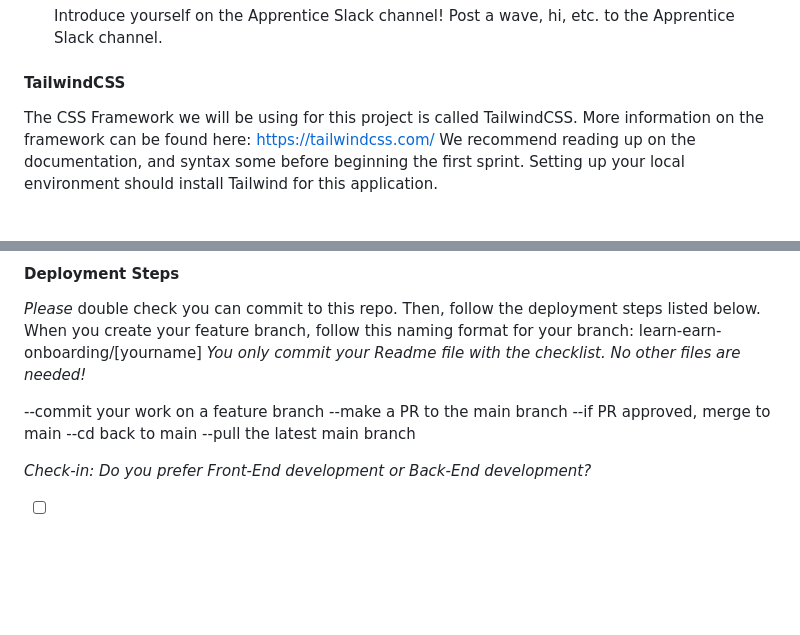
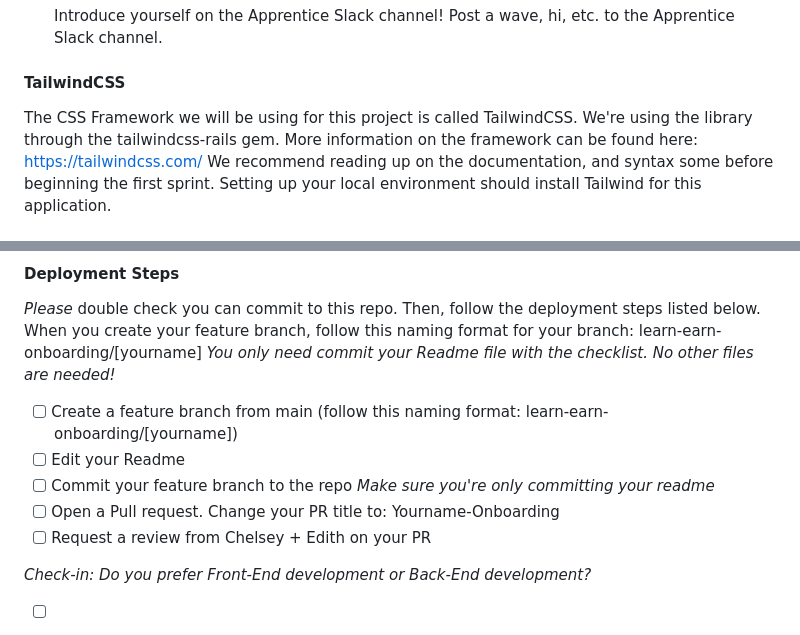
Before and after one commit to softwareforgood/innocent_tech_app, a Markdown page: README.md, 2 parts joined by grey strips. GitHub-like rendering; blank space fills up the shorter version.

Commit message:
editing deployment steps

```diff
--- a/README.md
+++ b/README.md
@@ -67,7 +67,7 @@ Instructions can be found here: https://devcenter.heroku.com/articles/heroku-cli
 
 
 #### TailwindCSS
-The CSS Framework we will be using for this project is called TailwindCSS.
+The CSS Framework we will be using for this project is called TailwindCSS. We're using the library through the tailwindcss-rails gem.
 More information on the framework can be found here: https://tailwindcss.com/
 We recommend reading up on the documentation, and syntax some before beginning the first sprint.
 Setting up your local environment should install Tailwind for this application.
@@ -277,13 +277,14 @@ Minitest runs the tests in a random order, and outputs a green dot for a success
 #### Deployment Steps
 *Please* double check you can commit to this repo. Then, follow the deployment steps listed below.
 When you create your feature branch, follow this naming format for your branch: learn-earn-onboarding/[yourname]
-*You only commit your Readme file with the checklist. No other files are needed!*
+*You only need commit your Readme file with the checklist. No other files are needed!*
 
-  --commit your work on a feature branch
-  --make a PR to the main branch
-  --if PR approved, merge to main
-  --cd back to main
-  --pull the latest main branch
+  - [ ] Create a feature branch from main (follow this naming format: learn-earn-onboarding/[yourname])
+  - [ ] Edit your Readme
+  - [ ] Commit your feature branch to the repo
+  *Make sure you're only committing your readme*
+  - [ ] Open a Pull request. Change your PR title to: Yourname-Onboarding
+  - [ ] Request a review from Chelsey + Edith on your PR
 
 *Check-in: Do you prefer Front-End development or Back-End development?*
 - [ ] Front end
```
Also changed, not shown: other parts of README.md (+2 -2 lines).
